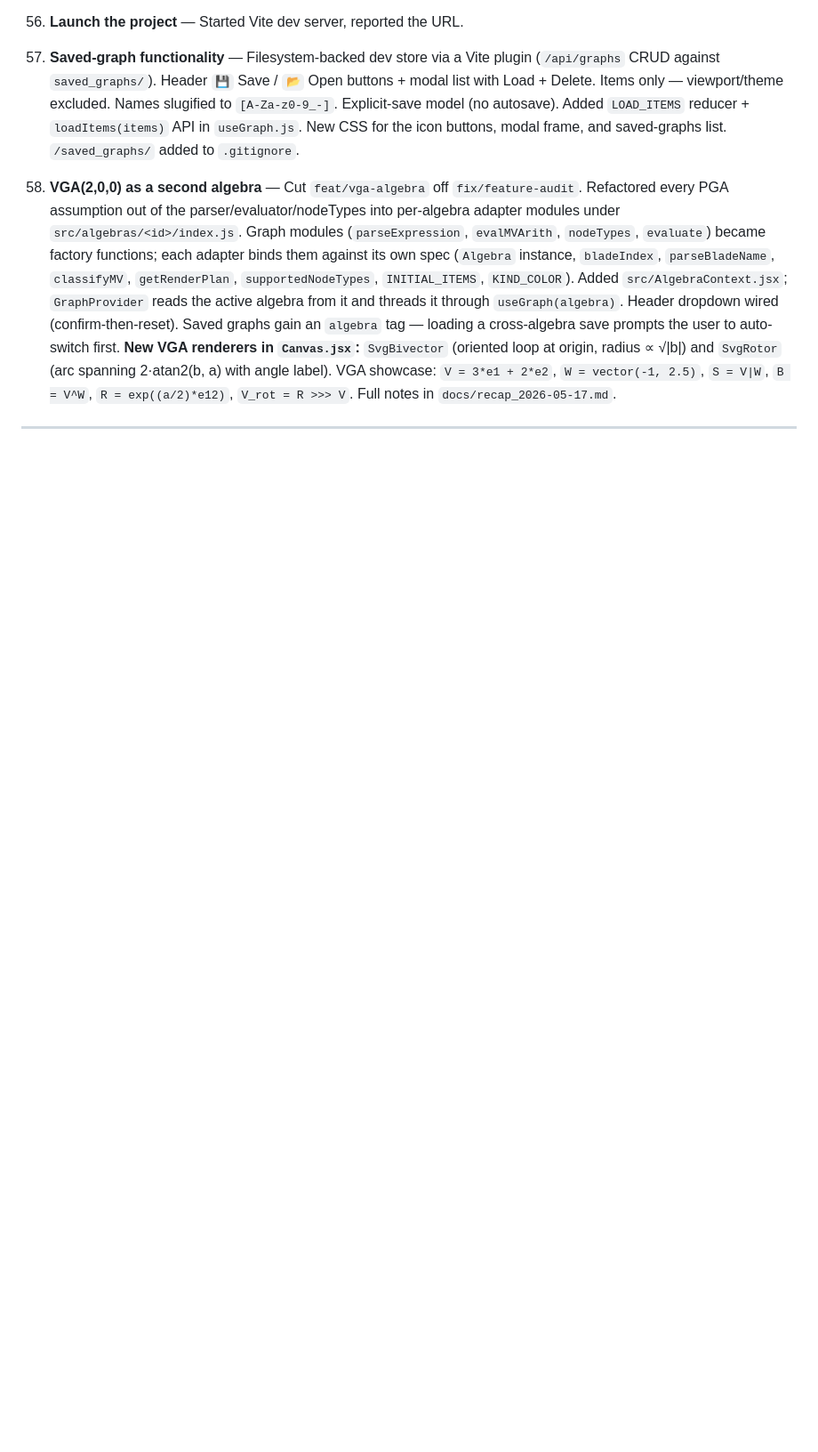
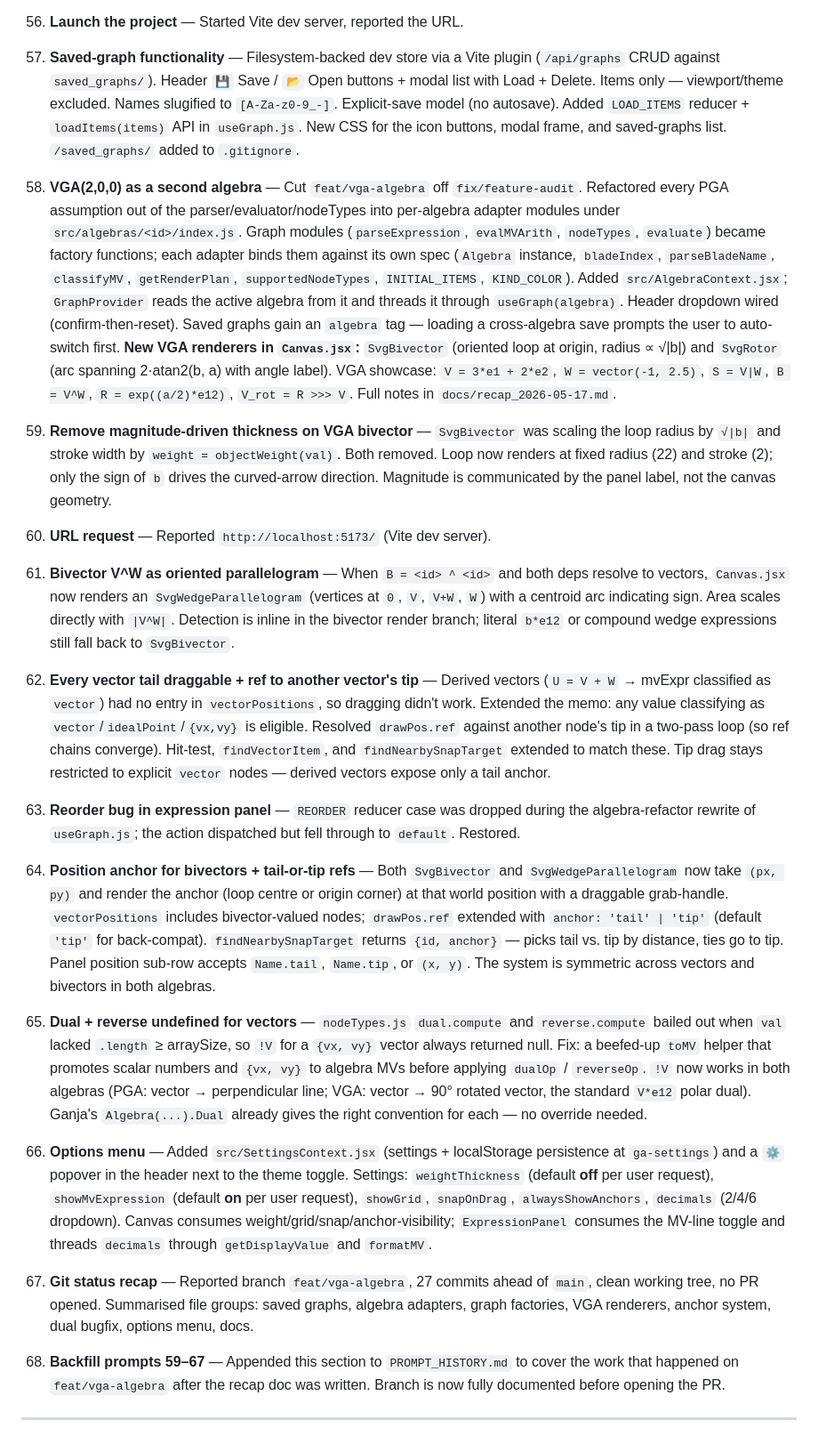
Before and after one commit to eharquin/ga-constructor, a Markdown page: PROMPT_HISTORY.md, the part around the change. Shown at 89% size. GitHub-like rendering; blank space fills up the shorter version.

Commit message:
auto: PROMPT_HISTORY.md

```diff
--- a/PROMPT_HISTORY.md
+++ b/PROMPT_HISTORY.md
@@ -101,4 +101,24 @@ A chronological log of all prompts given to Claude in this project.
 
 58. **VGA(2,0,0) as a second algebra** — Cut `feat/vga-algebra` off `fix/feature-audit`. Refactored every PGA assumption out of the parser/evaluator/nodeTypes into per-algebra adapter modules under `src/algebras/<id>/index.js`. Graph modules (`parseExpression`, `evalMVArith`, `nodeTypes`, `evaluate`) became factory functions; each adapter binds them against its own spec (`Algebra` instance, `bladeIndex`, `parseBladeName`, `classifyMV`, `getRenderPlan`, `supportedNodeTypes`, `INITIAL_ITEMS`, `KIND_COLOR`). Added `src/AlgebraContext.jsx`; `GraphProvider` reads the active algebra from it and threads it through `useGraph(algebra)`. Header dropdown wired (confirm-then-reset). Saved graphs gain an `algebra` tag — loading a cross-algebra save prompts the user to auto-switch first. **New VGA renderers in `Canvas.jsx`:** `SvgBivector` (oriented loop at origin, radius ∝ √\|b\|) and `SvgRotor` (arc spanning 2·atan2(b, a) with angle label). VGA showcase: `V = 3*e1 + 2*e2`, `W = vector(-1, 2.5)`, `S = V|W`, `B = V^W`, `R = exp((a/2)*e12)`, `V_rot = R >>> V`. Full notes in `docs/recap_2026-05-17.md`.
 
+59. **Remove magnitude-driven thickness on VGA bivector** — `SvgBivector` was scaling the loop radius by `√|b|` and stroke width by `weight = objectWeight(val)`. Both removed. Loop now renders at fixed radius (22) and stroke (2); only the sign of `b` drives the curved-arrow direction. Magnitude is communicated by the panel label, not the canvas geometry.
+
+60. **URL request** — Reported `http://localhost:5173/` (Vite dev server).
+
+61. **Bivector V^W as oriented parallelogram** — When `B = <id> ^ <id>` and both deps resolve to vectors, `Canvas.jsx` now renders an `SvgWedgeParallelogram` (vertices at `0`, `V`, `V+W`, `W`) with a centroid arc indicating sign. Area scales directly with `|V^W|`. Detection is inline in the bivector render branch; literal `b*e12` or compound wedge expressions still fall back to `SvgBivector`.
+
+62. **Every vector tail draggable + ref to another vector's tip** — Derived vectors (`U = V + W` → mvExpr classified as `vector`) had no entry in `vectorPositions`, so dragging didn't work. Extended the memo: any value classifying as `vector`/`idealPoint`/`{vx,vy}` is eligible. Resolved `drawPos.ref` against another node's tip in a two-pass loop (so ref chains converge). Hit-test, `findVectorItem`, and `findNearbySnapTarget` extended to match these. Tip drag stays restricted to explicit `vector` nodes — derived vectors expose only a tail anchor.
+
+63. **Reorder bug in expression panel** — `REORDER` reducer case was dropped during the algebra-refactor rewrite of `useGraph.js`; the action dispatched but fell through to `default`. Restored.
+
+64. **Position anchor for bivectors + tail-or-tip refs** — Both `SvgBivector` and `SvgWedgeParallelogram` now take `(px, py)` and render the anchor (loop centre or origin corner) at that world position with a draggable grab-handle. `vectorPositions` includes bivector-valued nodes; `drawPos.ref` extended with `anchor: 'tail' | 'tip'` (default `'tip'` for back-compat). `findNearbySnapTarget` returns `{id, anchor}` — picks tail vs. tip by distance, ties go to tip. Panel position sub-row accepts `Name.tail`, `Name.tip`, or `(x, y)`. The system is symmetric across vectors and bivectors in both algebras.
+
+65. **Dual + reverse undefined for vectors** — `nodeTypes.js` `dual.compute` and `reverse.compute` bailed out when `val` lacked `.length` ≥ arraySize, so `!V` for a `{vx, vy}` vector always returned null. Fix: a beefed-up `toMV` helper that promotes scalar numbers and `{vx, vy}` to algebra MVs before applying `dualOp` / `reverseOp`. `!V` now works in both algebras (PGA: vector → perpendicular line; VGA: vector → 90° rotated vector, the standard `V*e12` polar dual). Ganja's `Algebra(...).Dual` already gives the right convention for each — no override needed.
+
+66. **Options menu** — Added `src/SettingsContext.jsx` (settings + localStorage persistence at `ga-settings`) and a `⚙` popover in the header next to the theme toggle. Settings: `weightThickness` (default **off** per user request), `showMvExpression` (default **on** per user request), `showGrid`, `snapOnDrag`, `alwaysShowAnchors`, `decimals` (2/4/6 dropdown). Canvas consumes weight/grid/snap/anchor-visibility; `ExpressionPanel` consumes the MV-line toggle and threads `decimals` through `getDisplayValue` and `formatMV`.
+
+67. **Git status recap** — Reported branch `feat/vga-algebra`, 27 commits ahead of `main`, clean working tree, no PR opened. Summarised file groups: saved graphs, algebra adapters, graph factories, VGA renderers, anchor system, dual bugfix, options menu, docs.
+
+68. **Backfill prompts 59–67** — Appended this section to `PROMPT_HISTORY.md` to cover the work that happened on `feat/vga-algebra` after the recap doc was written. Branch is now fully documented before opening the PR.
+
 ---
```
